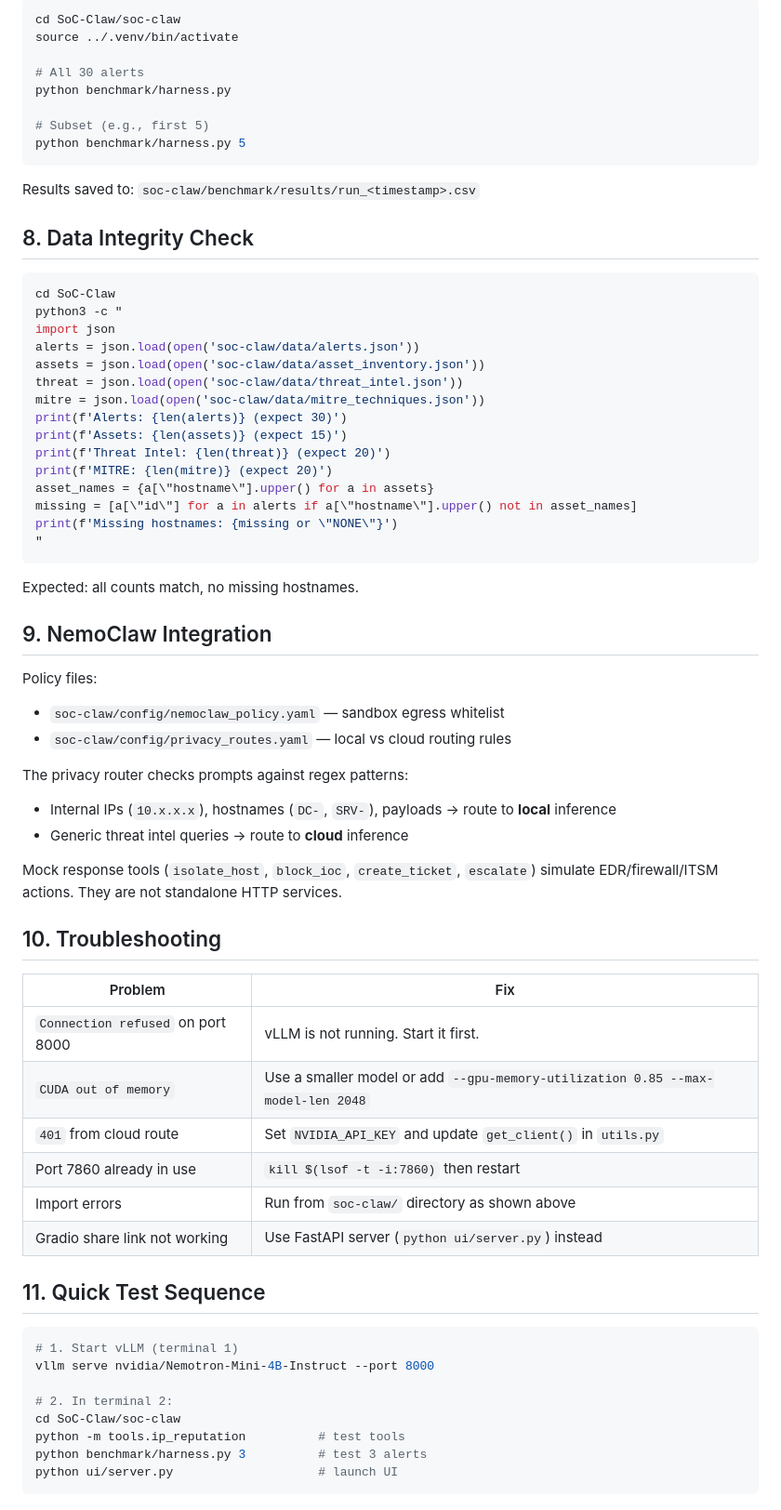
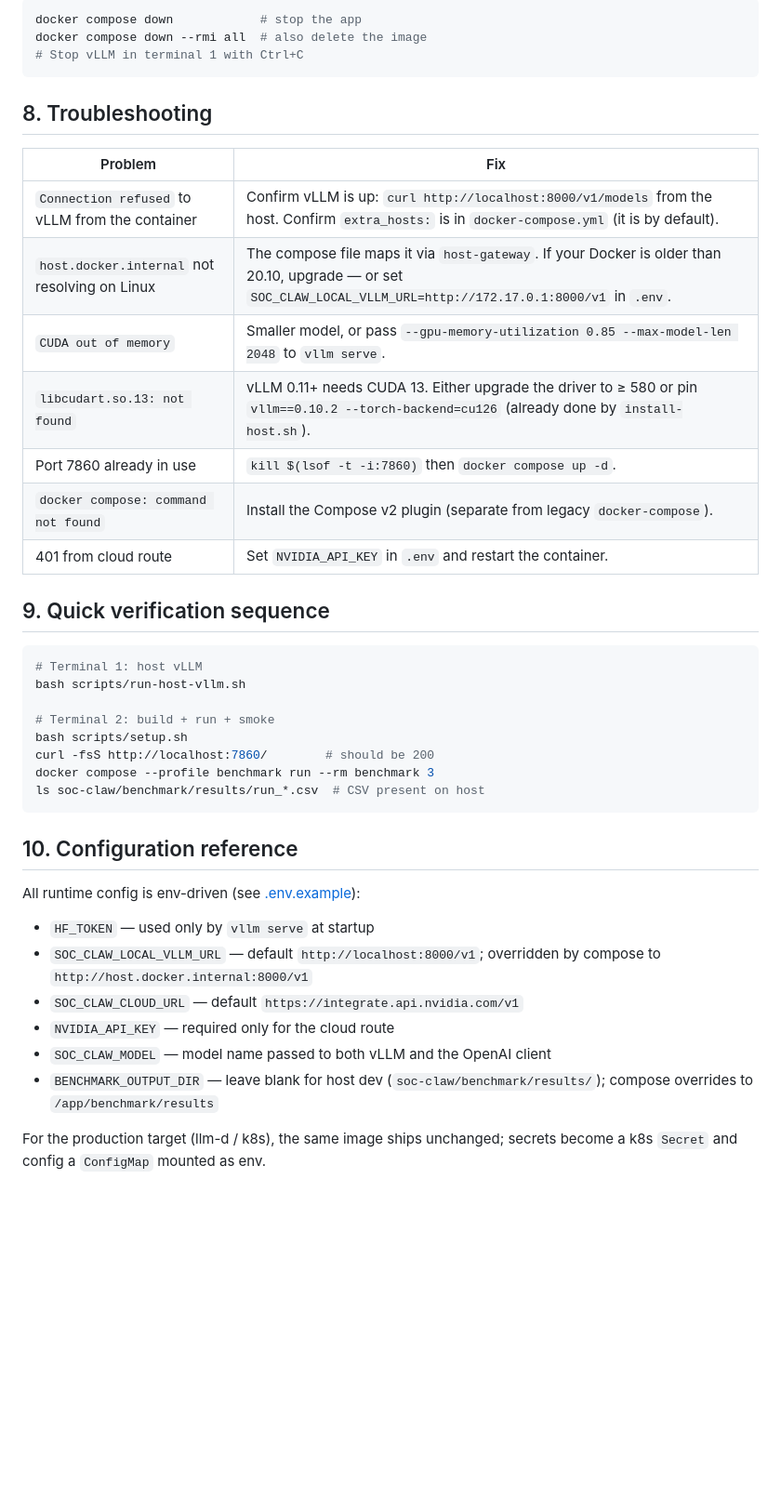
Before and after one commit to MurtazaN/withvLLm-d, a Markdown page: SETUP.md, the part around one of its changes. Shown at 93% size. GitHub-like rendering; blank space fills up the shorter version.

````diff
--- a/SETUP.md
+++ b/SETUP.md
@@ -140,71 +96,44 @@ Open `http://<your-ip>:7860` or use `share=True` for a public link.
 
 ```bash
-cd SoC-Claw/soc-claw
-source ../.venv/bin/activate
-
-# All 30 alerts
-python benchmark/harness.py
-
-# Subset (e.g., first 5)
-python benchmark/harness.py 5
+docker compose down            # stop the app
+docker compose down --rmi all  # also delete the image
+# Stop vLLM in terminal 1 with Ctrl+C
 ```
 
-Results saved to: `soc-claw/benchmark/results/run_<timestamp>.csv`
-
-## 8. Data Integrity Check
-
-```bash
-cd SoC-Claw
-python3 -c "
-import json
-alerts = json.load(open('soc-claw/data/alerts.json'))
-assets = json.load(open('soc-claw/data/asset_inventory.json'))
-threat = json.load(open('soc-claw/data/threat_intel.json'))
-mitre = json.load(open('soc-claw/data/mitre_techniques.json'))
-print(f'Alerts: {len(alerts)} (expect 30)')
-print(f'Assets: {len(assets)} (expect 15)')
-print(f'Threat Intel: {len(threat)} (expect 20)')
-print(f'MITRE: {len(mitre)} (expect 20)')
-asset_names = {a[\"hostname\"].upper() for a in assets}
-missing = [a[\"id\"] for a in alerts if a[\"hostname\"].upper() not in asset_names]
-print(f'Missing hostnames: {missing or \"NONE\"}')
-"
-```
-
-Expected: all counts match, no missing hostnames.
-
-## 9. NemoClaw Integration
-
-Policy files:
-- `soc-claw/config/nemoclaw_policy.yaml` — sandbox egress whitelist
-- `soc-claw/config/privacy_routes.yaml` — local vs cloud routing rules
-
-The privacy router checks prompts against regex patterns:
-- Internal IPs (`10.x.x.x`), hostnames (`DC-`, `SRV-`), payloads → route to **local** inference
-- Generic threat intel queries → route to **cloud** inference
-
-Mock response tools (`isolate_host`, `block_ioc`, `create_ticket`, `escalate`) simulate EDR/firewall/ITSM actions. They are not standalone HTTP services.
-
-## 10. Troubleshooting
+## 8. Troubleshooting
 
 | Problem | Fix |
 |---------|-----|
-| `Connection refused` on port 8000 | vLLM is not running. Start it first. |
-| `CUDA out of memory` | Use a smaller model or add `--gpu-memory-utilization 0.85 --max-model-len 2048` |
-| `401` from cloud route | Set `NVIDIA_API_KEY` and update `get_client()` in `utils.py` |
-| Port 7860 already in use | `kill $(lsof -t -i:7860)` then restart |
-| Import errors | Run from `soc-claw/` directory as shown above |
-| Gradio share link not working | Use FastAPI server (`python ui/server.py`) instead |
+| `Connection refused` to vLLM from the container | Confirm vLLM is up: `curl http://localhost:8000/v1/models` from the host. Confirm `extra_hosts:` is in `docker-compose.yml` (it is by default). |
+| `host.docker.internal` not resolving on Linux | The compose file maps it via `host-gateway`. If your Docker is older than 20.10, upgrade — or set `SOC_CLAW_LOCAL_VLLM_URL=http://172.17.0.1:8000/v1` in `.env`. |
+| `CUDA out of memory` | Smaller model, or pass `--gpu-memory-utilization 0.85 --max-model-len 2048` to `vllm serve`. |
+| `libcudart.so.13: not found` | vLLM 0.11+ needs CUDA 13. Either upgrade the driver to ≥ 580 or pin `vllm==0.10.2 --torch-backend=cu126` (already done by `install-host.sh`). |
+| Port 7860 already in use | `kill $(lsof -t -i:7860)` then `docker compose up -d`. |
+| `docker compose: command not found` | Install the Compose v2 plugin (separate from legacy `docker-compose`). |
+| 401 from cloud route | Set `NVIDIA_API_KEY` in `.env` and restart the container. |
 
-## 11. Quick Test Sequence
+## 9. Quick verification sequence
 
 ```bash
-# 1. Start vLLM (terminal 1)
-vllm serve nvidia/Nemotron-Mini-4B-Instruct --port 8000
+# Terminal 1: host vLLM
+bash scripts/run-host-vllm.sh
 
-# 2. In terminal 2:
-cd SoC-Claw/soc-claw
-python -m tools.ip_reputation          # test tools
-python benchmark/harness.py 3          # test 3 alerts
-python ui/server.py                    # launch UI
+# Terminal 2: build + run + smoke
+bash scripts/setup.sh
+curl -fsS http://localhost:7860/        # should be 200
+docker compose --profile benchmark run --rm benchmark 3
+ls soc-claw/benchmark/results/run_*.csv  # CSV present on host
 ```
+
+## 10. Configuration reference
+
+All runtime config is env-driven (see [.env.example](.env.example)):
+
+- `HF_TOKEN` — used only by `vllm serve` at startup
+- `SOC_CLAW_LOCAL_VLLM_URL` — default `http://localhost:8000/v1`; overridden by compose to `http://host.docker.internal:8000/v1`
+- `SOC_CLAW_CLOUD_URL` — default `https://integrate.api.nvidia.com/v1`
+- `NVIDIA_API_KEY` — required only for the cloud route
+- `SOC_CLAW_MODEL` — model name passed to both vLLM and the OpenAI client
+- `BENCHMARK_OUTPUT_DIR` — leave blank for host dev (`soc-claw/benchmark/results/`); compose overrides to `/app/benchmark/results`
+
+For the production target (llm-d / k8s), the same image ships unchanged; secrets become a k8s `Secret` and config a `ConfigMap` mounted as env.
````
Also changed, not shown: other parts of SETUP.md (+50 -94 lines), README.md (+13 -11 lines).
